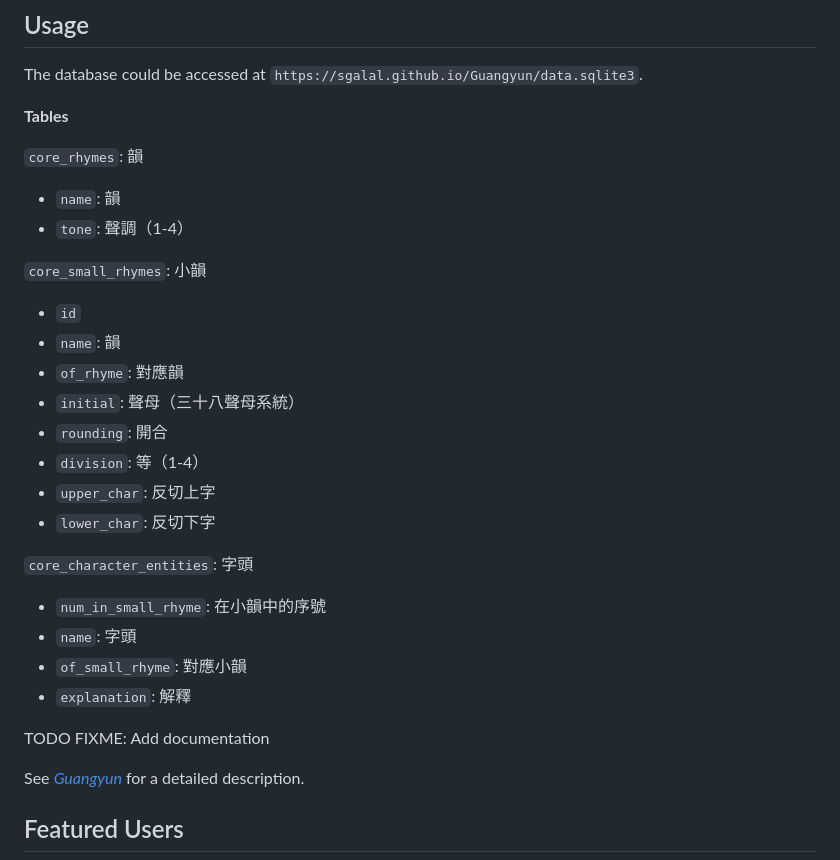
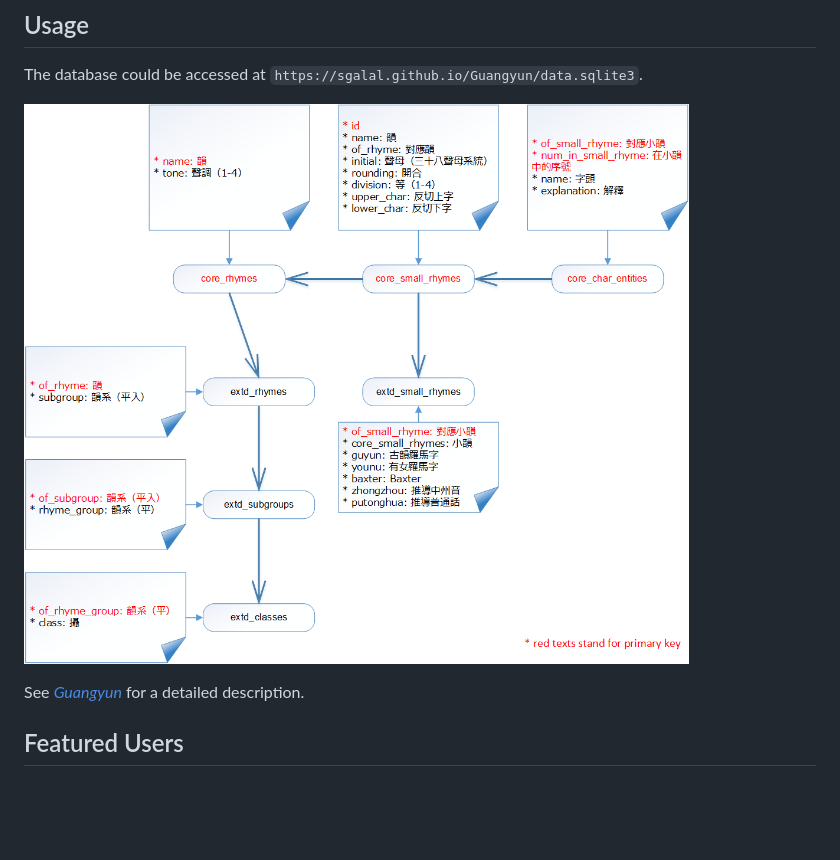
Before and after one commit to nk2028/qieyun-sqlite, a Markdown page: README.md, the part around the change. Rendered like a GitHub page; pictures changed too: tables.png (added); blank space fills up the shorter version.

Commit message:
Improve documentation

```diff
--- a/README.md
+++ b/README.md
@@ -6,32 +6,7 @@ _Guangyun_ (廣韻) SQLite database for Traditional Chinese Phonology
 
 The database could be accessed at `https://sgalal.github.io/Guangyun/data.sqlite3`.
 
-**Tables**
-
-`core_rhymes`: 韻
-
-* `name`: 韻
-* `tone`: 聲調（1-4）
-
-`core_small_rhymes`: 小韻
-
-* `id`
-* `name`: 韻
-* `of_rhyme`: 對應韻
-* `initial`: 聲母（三十八聲母系統）
-* `rounding`: 開合
-* `division`: 等（1-4）
-* `upper_char`: 反切上字
-* `lower_char`: 反切下字
-
-`core_character_entities`: 字頭
-
-* `num_in_small_rhyme`: 在小韻中的序號
-* `name`: 字頭
-* `of_small_rhyme`: 對應小韻
-* `explanation`: 解釋
-
-TODO FIXME: Add documentation
+![Tables](tables.png)
 
 See [_Guangyun_](https://sgalal.github.io/Ghehlien/guangyun.html) for a detailed description.
 
```
Also changed, not shown: 1 other file.
